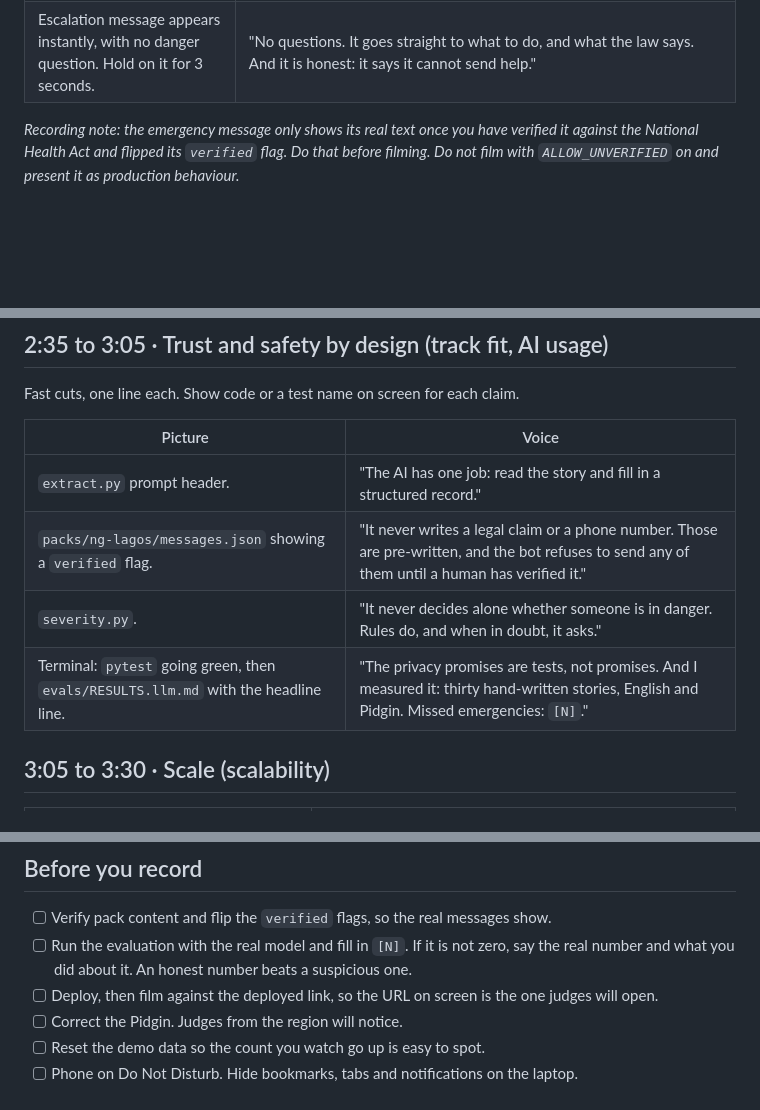
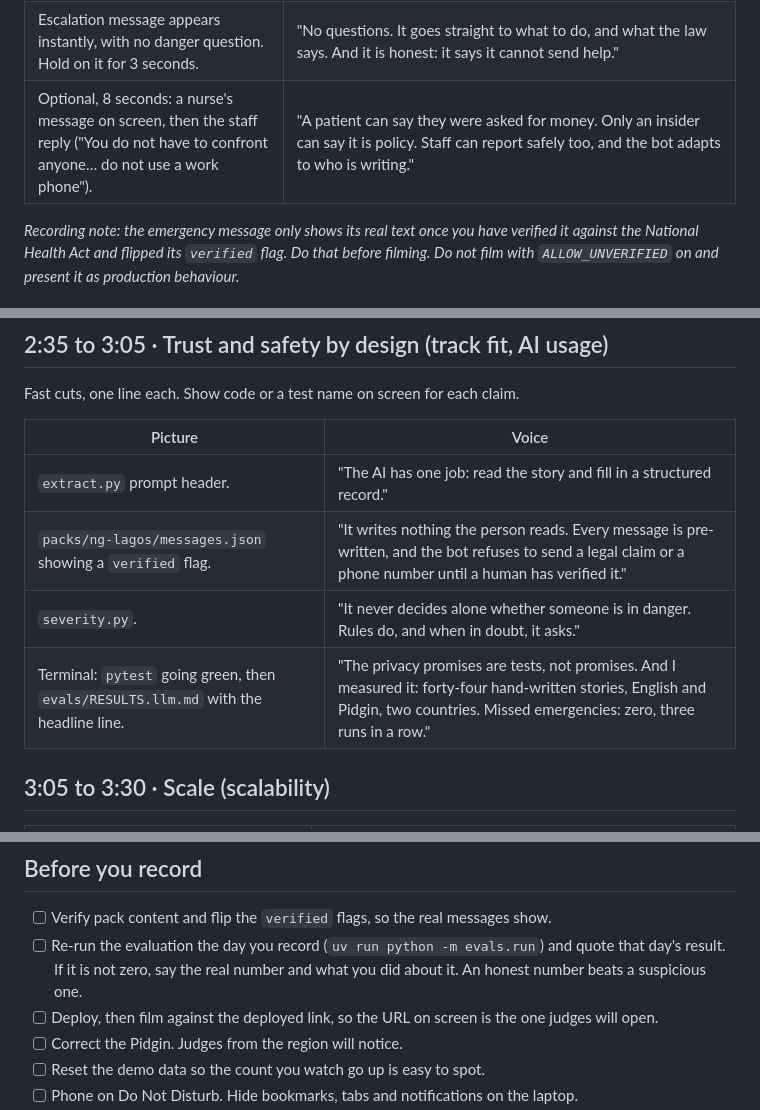
Before and after one commit to CaveMan-tech/hospital-report-bot, a Markdown page: docs/video-script.md, 3 parts joined by grey strips. GitHub-like rendering; blank space fills up the shorter version.

Commit message:
Deck outline and written summary drafts; video script updated with eval results

```diff
--- a/docs/video-script.md
+++ b/docs/video-script.md
@@ -42,6 +42,7 @@ Film this on a **real phone held in a hand**, not a desktop browser. Type in Pid
 | Bot asks one missing detail, then shows the right, the steps, the code. | "It asks at most three questions, only for what is missing. Then the person gets something useful immediately: the right that was violated and where it comes from, what they can do now, and a code. The code is the only link to their report. We never store it, only a scrambled version." |
 | **New chat.** Type the emergency story: relative bleeding, hospital demanding a deposit. | "Now the case that matters most." |
 | Escalation message appears instantly, with no danger question. Hold on it for 3 seconds. | "No questions. It goes straight to what to do, and what the law says. And it is honest: it says it cannot send help." |
+| Optional, 8 seconds: a nurse's message on screen, then the staff reply ("You do not have to confront anyone… do not use a work phone"). | "A patient can say they were asked for money. Only an insider can say it is policy. Staff can report safely too, and the bot adapts to who is writing." |
 
 _Recording note: the emergency message only shows its real text once you have verified it against
 the National Health Act and flipped its `verified` flag. Do that before filming. Do not film with
@@ -63,9 +64,9 @@ Fast cuts, one line each. Show code or a test name on screen for each claim.
 | Picture | Voice |
 |---|---|
 | `extract.py` prompt header. | "The AI has one job: read the story and fill in a structured record." |
-| `packs/ng-lagos/messages.json` showing a `verified` flag. | "It never writes a legal claim or a phone number. Those are pre-written, and the bot refuses to send any of them until a human has verified it." |
+| `packs/ng-lagos/messages.json` showing a `verified` flag. | "It writes nothing the person reads. Every message is pre-written, and the bot refuses to send a legal claim or a phone number until a human has verified it." |
 | `severity.py`. | "It never decides alone whether someone is in danger. Rules do, and when in doubt, it asks." |
-| Terminal: `pytest` going green, then `evals/RESULTS.llm.md` with the headline line. | "The privacy promises are tests, not promises. And I measured it: thirty hand-written stories, English and Pidgin. Missed emergencies: `[N]`." |
+| Terminal: `pytest` going green, then `evals/RESULTS.llm.md` with the headline line. | "The privacy promises are tests, not promises. And I measured it: forty-four hand-written stories, English and Pidgin, two countries. Missed emergencies: zero, three runs in a row." |
 
 ## 3:05 to 3:30 · Scale (scalability)
 
@@ -91,8 +92,9 @@ fake it._
 ## Before you record
 
 - [ ] Verify pack content and flip the `verified` flags, so the real messages show.
-- [ ] Run the evaluation with the real model and fill in `[N]`. If it is not zero, say the real
-      number and what you did about it. An honest number beats a suspicious one.
+- [ ] Re-run the evaluation the day you record (`uv run python -m evals.run`) and quote that
+      day's result. If it is not zero, say the real number and what you did about it. An honest
+      number beats a suspicious one.
 - [ ] Deploy, then film against the deployed link, so the URL on screen is the one judges will open.
 - [ ] Correct the Pidgin. Judges from the region will notice.
 - [ ] Reset the demo data so the count you watch go up is easy to spot.
```
Also changed, not shown: docs/deck-outline.md (added, +129 -0 lines), docs/written-summary.md (added, +102 -0 lines).
